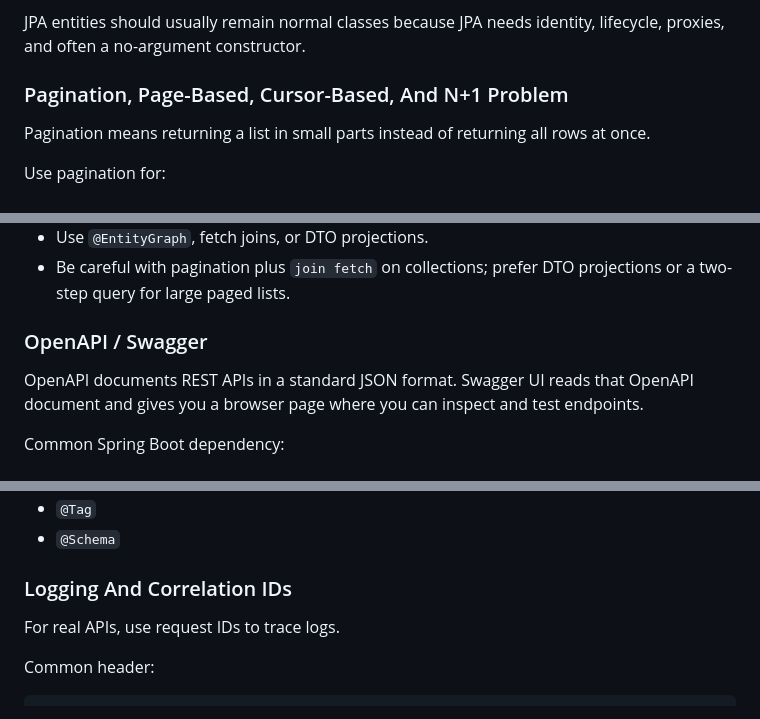
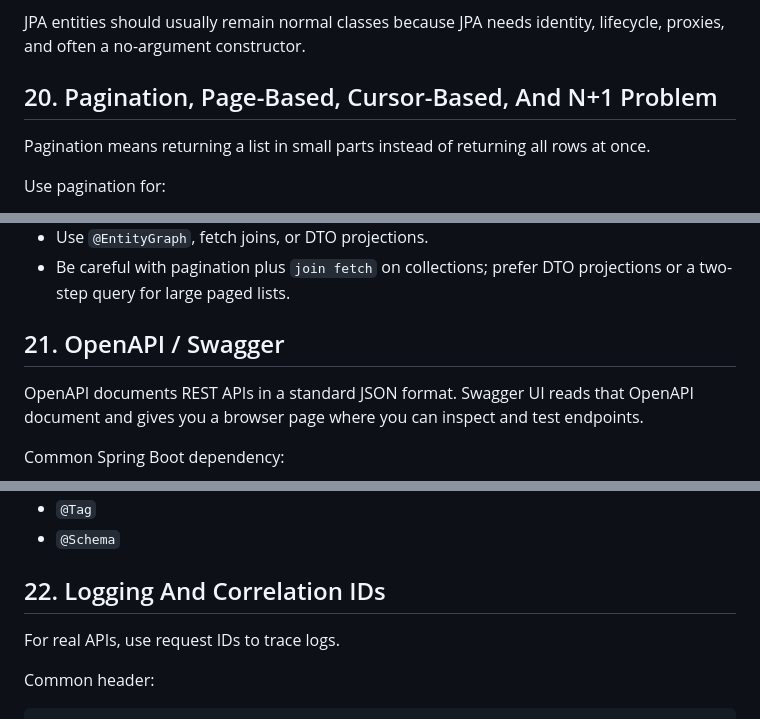
Before and after one commit to piyush786/java-learn, a Markdown page: spring-boot-core-notes.md, 3 parts joined by grey strips. Rendered like a GitHub page.

Commit message:
Promote pagination to numbered section

```diff
--- a/spring-boot-core-notes.md
+++ b/spring-boot-core-notes.md
@@ -1485,7 +1485,7 @@ Avoid records for:
 
 JPA entities should usually remain normal classes because JPA needs identity, lifecycle, proxies, and often a no-argument constructor.
 
-### Pagination, Page-Based, Cursor-Based, And N+1 Problem
+## 20. Pagination, Page-Based, Cursor-Based, And N+1 Problem
 
 Pagination means returning a list in small parts instead of returning all rows at once.
 
@@ -1811,7 +1811,7 @@ N+1 prevention checklist:
 - Use `@EntityGraph`, fetch joins, or DTO projections.
 - Be careful with pagination plus `join fetch` on collections; prefer DTO projections or a two-step query for large paged lists.
 
-### OpenAPI / Swagger
+## 21. OpenAPI / Swagger
 
 OpenAPI documents REST APIs in a standard JSON format. Swagger UI reads that OpenAPI document and gives you a browser page where you can inspect and test endpoints.
 
@@ -1935,7 +1935,7 @@ Useful OpenAPI annotations:
 - `@Tag`
 - `@Schema`
 
-### Logging And Correlation IDs
+## 22. Logging And Correlation IDs
 
 For real APIs, use request IDs to trace logs.
 
```
Also changed, not shown: other parts of spring-boot-core-notes.md (+7 -7 lines).
